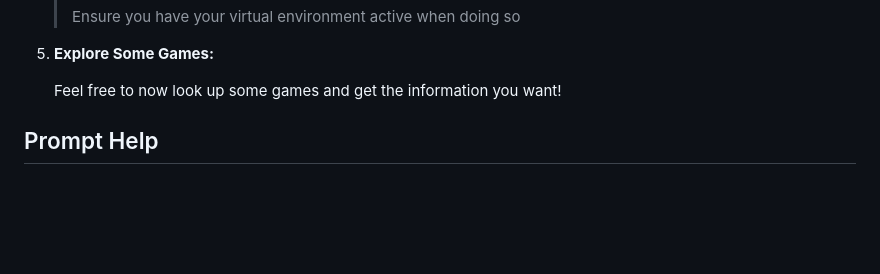
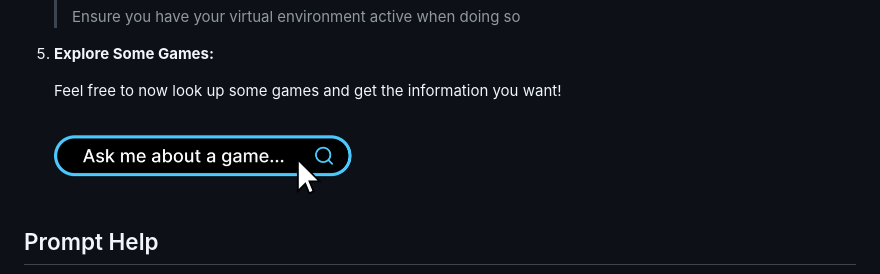
Before and after one commit to BenShapley/game-database-openai-powered, a Markdown page: README.md, the part around the change. GitHub-like rendering; pictures changed too: gh-assets/search.png (added); blank space fills up the shorter version.

```diff
--- a/README.md
+++ b/README.md
@@ -147,6 +147,8 @@ Before trying to run this application, please ensure you install all of the corr
 5. **Explore Some Games:**
 
    Feel free to now look up some games and get the information you want!
+
+   ![search](gh-assets/search.png)
 
 
 
```
Also changed, not shown: static/searching_icon.png (added), 2 other files.
